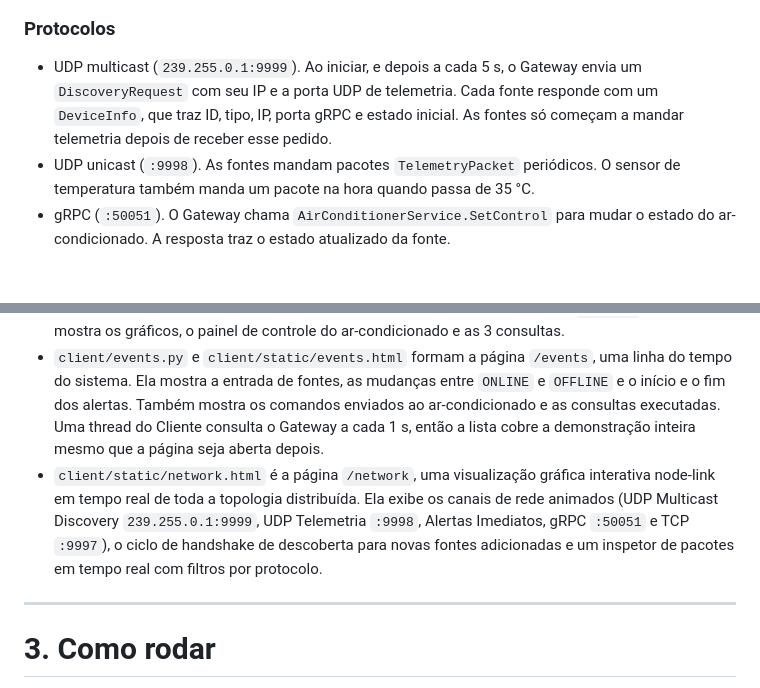
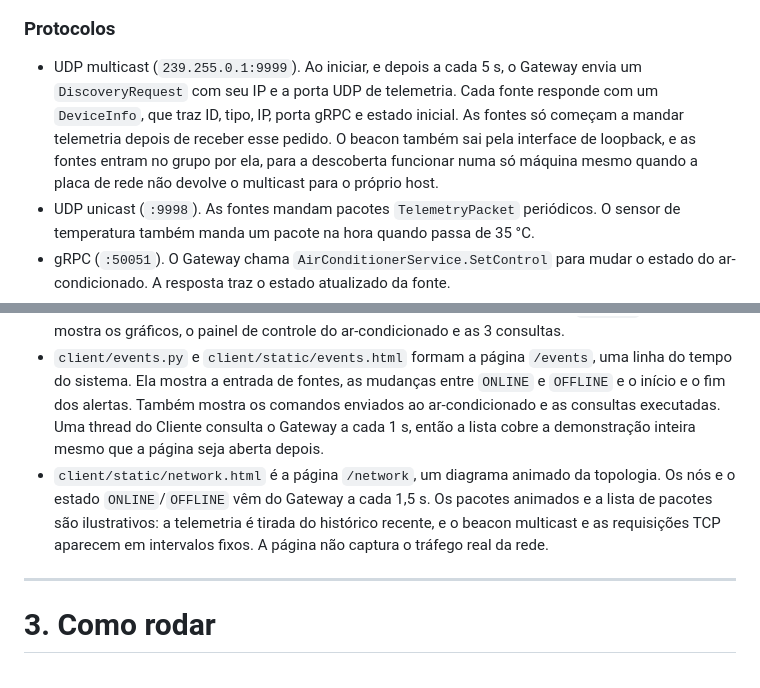
Before and after one commit to ArtroxGabriel/datamesh, a Markdown page: README.md, 2 parts joined by grey strips. Drawn GitHub-style; blank space fills up the shorter version.

Commit message:
atualiza readme

```diff
--- a/README.md
+++ b/README.md
@@ -68,7 +68,7 @@ flowchart TD
 
 ### Protocolos
 
-- UDP multicast (`239.255.0.1:9999`). Ao iniciar, e depois a cada 5 s, o Gateway envia um `DiscoveryRequest` com seu IP e a porta UDP de telemetria. Cada fonte responde com um `DeviceInfo`, que traz ID, tipo, IP, porta gRPC e estado inicial. As fontes só começam a mandar telemetria depois de receber esse pedido.
+- UDP multicast (`239.255.0.1:9999`). Ao iniciar, e depois a cada 5 s, o Gateway envia um `DiscoveryRequest` com seu IP e a porta UDP de telemetria. Cada fonte responde com um `DeviceInfo`, que traz ID, tipo, IP, porta gRPC e estado inicial. As fontes só começam a mandar telemetria depois de receber esse pedido. O beacon também sai pela interface de loopback, e as fontes entram no grupo por ela, para a descoberta funcionar numa só máquina mesmo quando a placa de rede não devolve o multicast para o próprio host.
 - UDP unicast (`:9998`). As fontes mandam pacotes `TelemetryPacket` periódicos. O sensor de temperatura também manda um pacote na hora quando passa de 35 °C.
 - gRPC (`:50051`). O Gateway chama `AirConditionerService.SetControl` para mudar o estado do ar-condicionado. A resposta traz o estado atualizado da fonte.
 - TCP (`:9997`). O Cliente e o Gateway trocam `ClientRequest` e `ClientResponse`. Antes de cada mensagem vão 4 bytes (`uint32` *big-endian*) com o tamanho dela. Isso é preciso porque o TCP entrega um fluxo de bytes sem separar as mensagens.
@@ -125,7 +125,7 @@ O Cliente é um processo Python com FastAPI. O navegador fala HTTP com ele, e el
 - `client/gateway_client.py` (`TCPGatewayClient`) faz as quatro operações (`list_devices`, `get_history`, `control_ac` e `query_analytics`), cada uma numa conexão TCP com o Gateway na porta 9997.
 - `client/static/index.html` é o dashboard, atualizado a cada 2 s. Ele agrupa as fontes por tipo, destaca em vermelho os sensores em alerta e marca as fontes paradas como `OFFLINE`. Também mostra os gráficos, o painel de controle do ar-condicionado e as 3 consultas.
 - `client/events.py` e `client/static/events.html` formam a página `/events`, uma linha do tempo do sistema. Ela mostra a entrada de fontes, as mudanças entre `ONLINE` e `OFFLINE` e o início e o fim dos alertas. Também mostra os comandos enviados ao ar-condicionado e as consultas executadas. Uma thread do Cliente consulta o Gateway a cada 1 s, então a lista cobre a demonstração inteira mesmo que a página seja aberta depois.
-- `client/static/network.html` é a página `/network`, uma visualização gráfica interativa node-link em tempo real de toda a topologia distribuída. Ela exibe os canais de rede animados (UDP Multicast Discovery `239.255.0.1:9999`, UDP Telemetria `:9998`, Alertas Imediatos, gRPC `:50051` e TCP `:9997`), o ciclo de handshake de descoberta para novas fontes adicionadas e um inspetor de pacotes em tempo real com filtros por protocolo.
+- `client/static/network.html` é a página `/network`, um diagrama animado da topologia. Os nós e o estado `ONLINE`/`OFFLINE` vêm do Gateway a cada 1,5 s. Os pacotes animados e a lista de pacotes são ilustrativos: a telemetria é tirada do histórico recente, e o beacon multicast e as requisições TCP aparecem em intervalos fixos. A página não captura o tráfego real da rede.
 
 ---
 
```
Also changed, not shown: other parts of README.md (+1 -1 lines).
